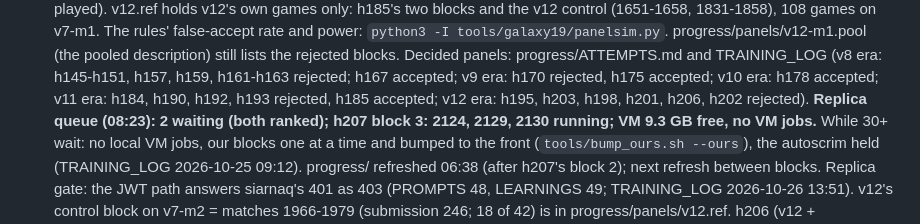
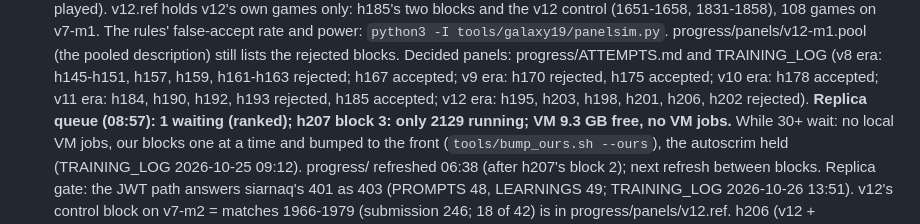
Before and after one commit to terryvanbelle/battlecode19-vibe, a Markdown page: HANDOFF.md, the part around the change. Rendered like a GitHub page.

Commit message:
HANDOFF: queue at 08:57 (1 waiting)
Co-Authored-By: Claude Opus 5.5 <noreply@anthropic.com>
Claude-Session: https://claude.ai/code/session_01AiqcCn5kTWgBw5Au6gP2Yj

```diff
--- a/HANDOFF.md
+++ b/HANDOFF.md
@@ -77,8 +77,7 @@
   TRAINING_LOG (v8 era: h145-h151, h157, h159, h161-h163 rejected; h167 accepted; v9 era: h170 rejected, h175
   accepted; v10 era: h178 accepted; v11 era: h184, h190, h192, h193 rejected, h185 accepted; v12 era: h195, h203,
   h198, h201, h206, h202 rejected).
-  **Replica queue (08:23): 2 waiting (both ranked); h207 block 3: 2124, 2129, 2130 running; VM 9.3 GB free, no VM
-  jobs.**
+  **Replica queue (08:57): 1 waiting (ranked); h207 block 3: only 2129 running; VM 9.3 GB free, no VM jobs.**
   While 30+ wait: no local VM jobs, our blocks one at a time and bumped to the front (`tools/bump_ours.sh --ours`),
   the autoscrim held (TRAINING_LOG 2026-10-25 09:12). progress/ refreshed 06:38 (after h207's block 2); next refresh
   between blocks.
```
